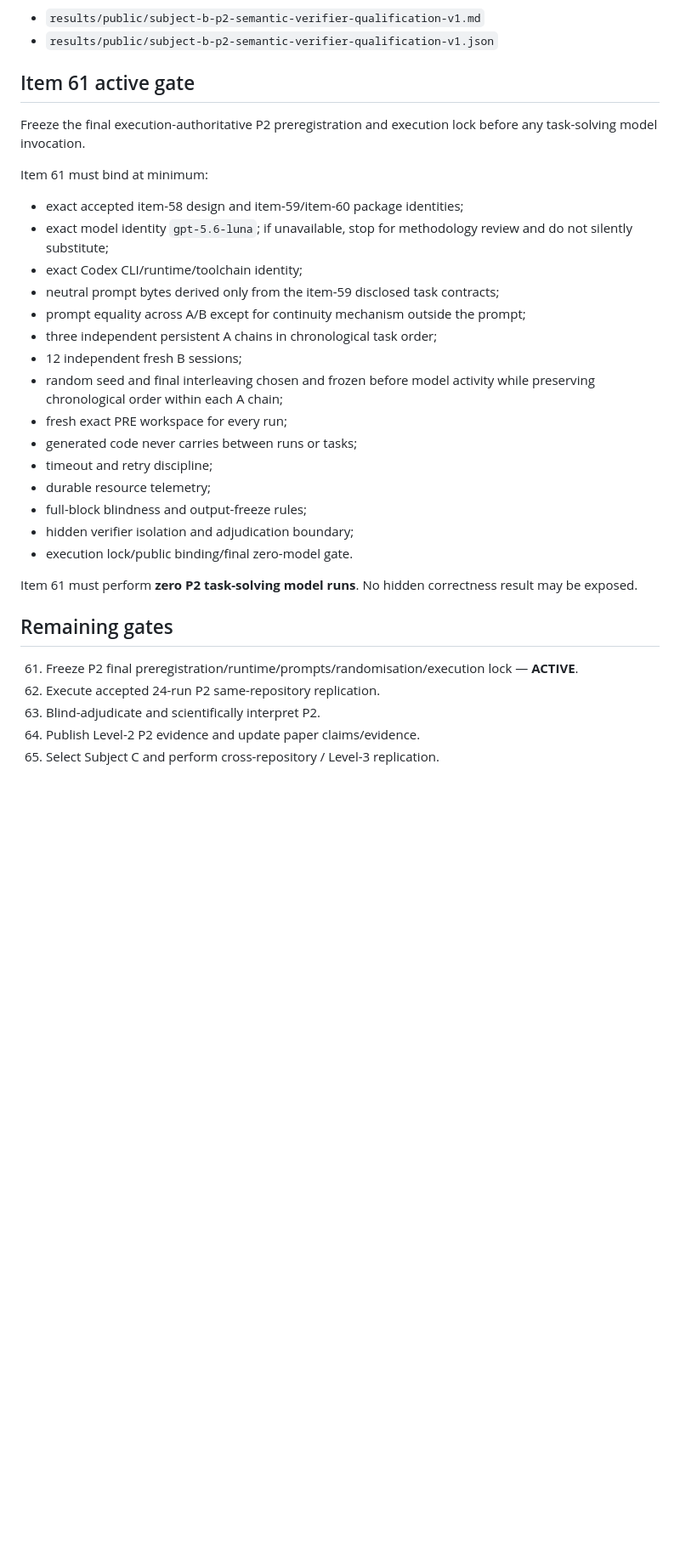
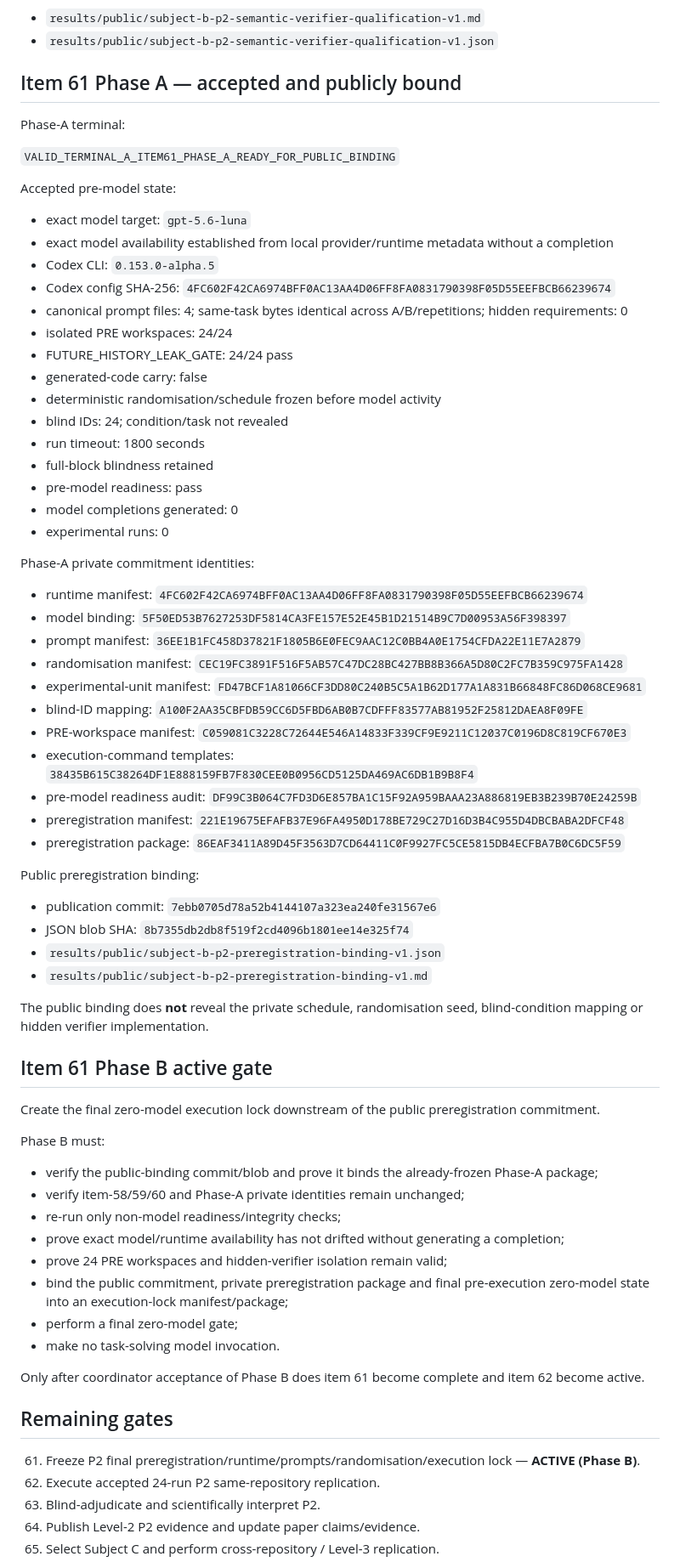
Before and after one commit to PaulJMaddison/repository-as-state, a Markdown page: aidocs/repository-as-state/CURRENT.md, the part around one of its changes. Shown at 85% size. Drawn GitHub-style; blank space fills up the shorter version.

Commit message:
Record item 61 Phase A public binding

```diff
--- a/aidocs/repository-as-state/CURRENT.md
+++ b/aidocs/repository-as-state/CURRENT.md
@@ -139,33 +139,73 @@ Public-safe evidence:
 - `results/public/subject-b-p2-semantic-verifier-qualification-v1.md`
 - `results/public/subject-b-p2-semantic-verifier-qualification-v1.json`
 
-## Item 61 active gate
+## Item 61 Phase A — accepted and publicly bound
 
-Freeze the final execution-authoritative P2 preregistration and execution lock before any task-solving model invocation.
+Phase-A terminal:
 
-Item 61 must bind at minimum:
+`VALID_TERMINAL_A_ITEM61_PHASE_A_READY_FOR_PUBLIC_BINDING`
 
-- exact accepted item-58 design and item-59/item-60 package identities;
-- exact model identity `gpt-5.6-luna`; if unavailable, stop for methodology review and do not silently substitute;
-- exact Codex CLI/runtime/toolchain identity;
-- neutral prompt bytes derived only from the item-59 disclosed task contracts;
-- prompt equality across A/B except for continuity mechanism outside the prompt;
-- three independent persistent A chains in chronological task order;
-- 12 independent fresh B sessions;
-- random seed and final interleaving chosen and frozen before model activity while preserving chronological order within each A chain;
-- fresh exact PRE workspace for every run;
-- generated code never carries between runs or tasks;
-- timeout and retry discipline;
-- durable resource telemetry;
-- full-block blindness and output-freeze rules;
-- hidden verifier isolation and adjudication boundary;
-- execution lock/public binding/final zero-model gate.
+Accepted pre-model state:
 
-Item 61 must perform **zero P2 task-solving model runs**. No hidden correctness result may be exposed.
+- exact model target: `gpt-5.6-luna`
+- exact model availability established from local provider/runtime metadata without a completion
+- Codex CLI: `0.153.0-alpha.5`
+- Codex config SHA-256: `4FC602F42CA6974BFF0AC13AA4D06FF8FA0831790398F05D55EEFBCB66239674`
+- canonical prompt files: 4; same-task bytes identical across A/B/repetitions; hidden requirements: 0
+- isolated PRE workspaces: 24/24
+- FUTURE_HISTORY_LEAK_GATE: 24/24 pass
+- generated-code carry: false
+- deterministic randomisation/schedule frozen before model activity
+- blind IDs: 24; condition/task not revealed
+- run timeout: 1800 seconds
+- full-block blindness retained
+- pre-model readiness: pass
+- model completions generated: 0
+- experimental runs: 0
+
+Phase-A private commitment identities:
+
+- runtime manifest: `4FC602F42CA6974BFF0AC13AA4D06FF8FA0831790398F05D55EEFBCB66239674`
+- model binding: `5F50ED53B7627253DF5814CA3FE157E52E45B1D21514B9C7D00953A56F398397`
+- prompt manifest: `36EE1B1FC458D37821F1805B6E0FEC9AAC12C0BB4A0E1754CFDA22E11E7A2879`
+- randomisation manifest: `CEC19FC3891F516F5AB57C47DC28BC427BB8B366A5D80C2FC7B359C975FA1428`
+- experimental-unit manifest: `FD47BCF1A81066CF3DD80C240B5C5A1B62D177A1A831B66848FC86D068CE9681`
+- blind-ID mapping: `A100F2AA35CBFDB59CC6D5FBD6AB0B7CDFFF83577AB81952F25812DAEA8F09FE`
+- PRE-workspace manifest: `C059081C3228C72644E546A14833F339CF9E9211C12037C0196D8C819CF670E3`
+- execution-command templates: `38435B615C38264DF1E888159FB7F830CEE0B0956CD5125DA469AC6DB1B9B8F4`
+- pre-model readiness audit: `DF99C3B064C7FD3D6E857BA1C15F92A959BAAA23A886819EB3B239B70E24259B`
+- preregistration manifest: `221E19675EFAFB37E96FA4950D178BE729C27D16D3B4C955D4DBCBABA2DFCF48`
+- preregistration package: `86EAF3411A89D45F3563D7CD64411C0F9927FC5CE5815DB4ECFBA7B0C6DC5F59`
+
+Public preregistration binding:
+
+- publication commit: `7ebb0705d78a52b4144107a323ea240fe31567e6`
+- JSON blob SHA: `8b7355db2db8f519f2cd4096b1801ee14e325f74`
+- `results/public/subject-b-p2-preregistration-binding-v1.json`
+- `results/public/subject-b-p2-preregistration-binding-v1.md`
+
+The public binding does **not** reveal the private schedule, randomisation seed, blind-condition mapping or hidden verifier implementation.
+
+## Item 61 Phase B active gate
+
+Create the final zero-model execution lock downstream of the public preregistration commitment.
+
+Phase B must:
+
+- verify the public-binding commit/blob and prove it binds the already-frozen Phase-A package;
+- verify item-58/59/60 and Phase-A private identities remain unchanged;
+- re-run only non-model readiness/integrity checks;
+- prove exact model/runtime availability has not drifted without generating a completion;
+- prove 24 PRE workspaces and hidden-verifier isolation remain valid;
+- bind the public commitment, private preregistration package and final pre-execution zero-model state into an execution-lock manifest/package;
+- perform a final zero-model gate;
+- make no task-solving model invocation.
+
+Only after coordinator acceptance of Phase B does item 61 become complete and item 62 become active.
 
 ## Remaining gates
 
-61. Freeze P2 final preregistration/runtime/prompts/randomisation/execution lock — **ACTIVE**.
+61. Freeze P2 final preregistration/runtime/prompts/randomisation/execution lock — **ACTIVE (Phase B)**.
 62. Execute accepted 24-run P2 same-repository replication.
 63. Blind-adjudicate and scientifically interpret P2.
 64. Publish Level-2 P2 evidence and update paper claims/evidence.
```
Also changed, not shown: other parts of aidocs/repository-as-state/CURRENT.md (+4 -4 lines).
